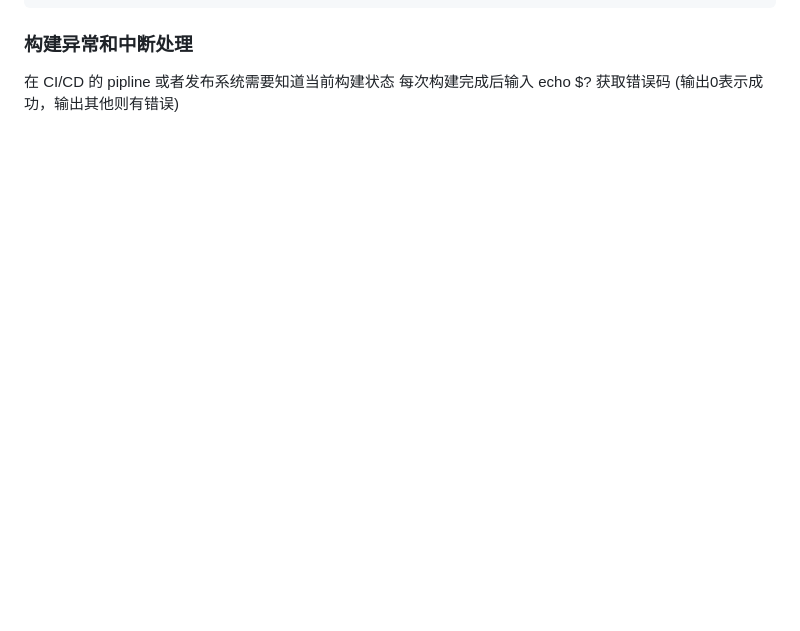
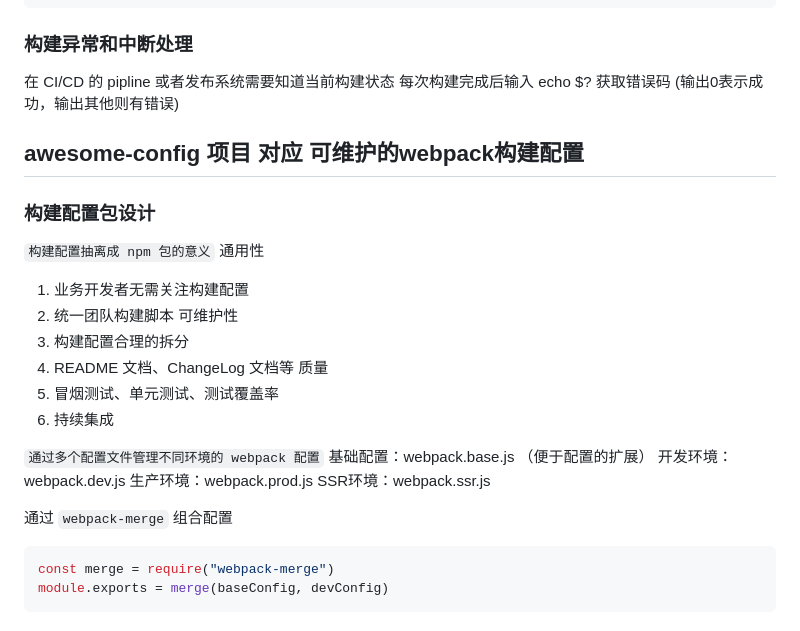
Before and after one commit to FlashWo1f/Webpack, a Markdown page: README.md, the part around the change. Rendered like a GitHub page; blank space fills up the shorter version.

Commit message:
构建配置包

````diff
--- a/README.md
+++ b/README.md
@@ -970,3 +970,30 @@ module.exports = {
 
 在 CI/CD 的 pipline 或者发布系统需要知道当前构建状态
 每次构建完成后输⼊ echo $? 获取错误码 (输出0表示成功，输出其他则有错误)
+
+## awesome-config 项目 对应 可维护的webpack构建配置
+
+### 构建配置包设计
+
+`构建配置抽离成 npm 包的意义`
+通用性
+1. 业务开发者无需关注构建配置
+2. 统一团队构建脚本
+可维护性
+1. 构建配置合理的拆分
+2. README 文档、ChangeLog 文档等
+质量
+1. 冒烟测试、单元测试、测试覆盖率
+2. 持续集成
+
+`通过多个配置文件管理不同环境的 webpack 配置`
+基础配置：webpack.base.js （便于配置的扩展）
+开发环境：webpack.dev.js
+生产环境：webpack.prod.js
+SSR环境：webpack.ssr.js
+
+通过 `webpack-merge` 组合配置
+```js
+const merge = require("webpack-merge")
+module.exports = merge(baseConfig, devConfig)
+```
````
Also changed, not shown: awesome-config/builder-webpack/README.md (added, +1 -0 lines), images/design.png (added), 10 other files.
